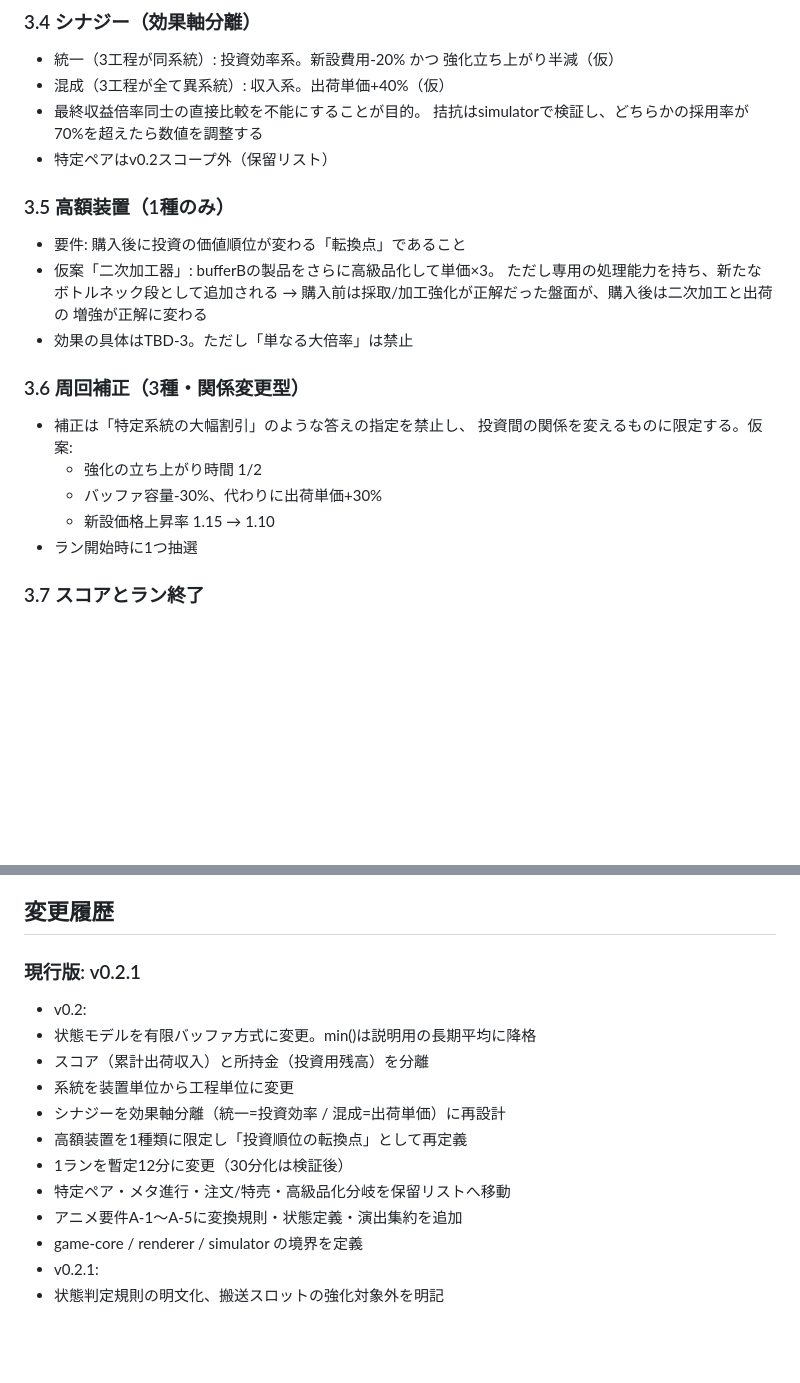
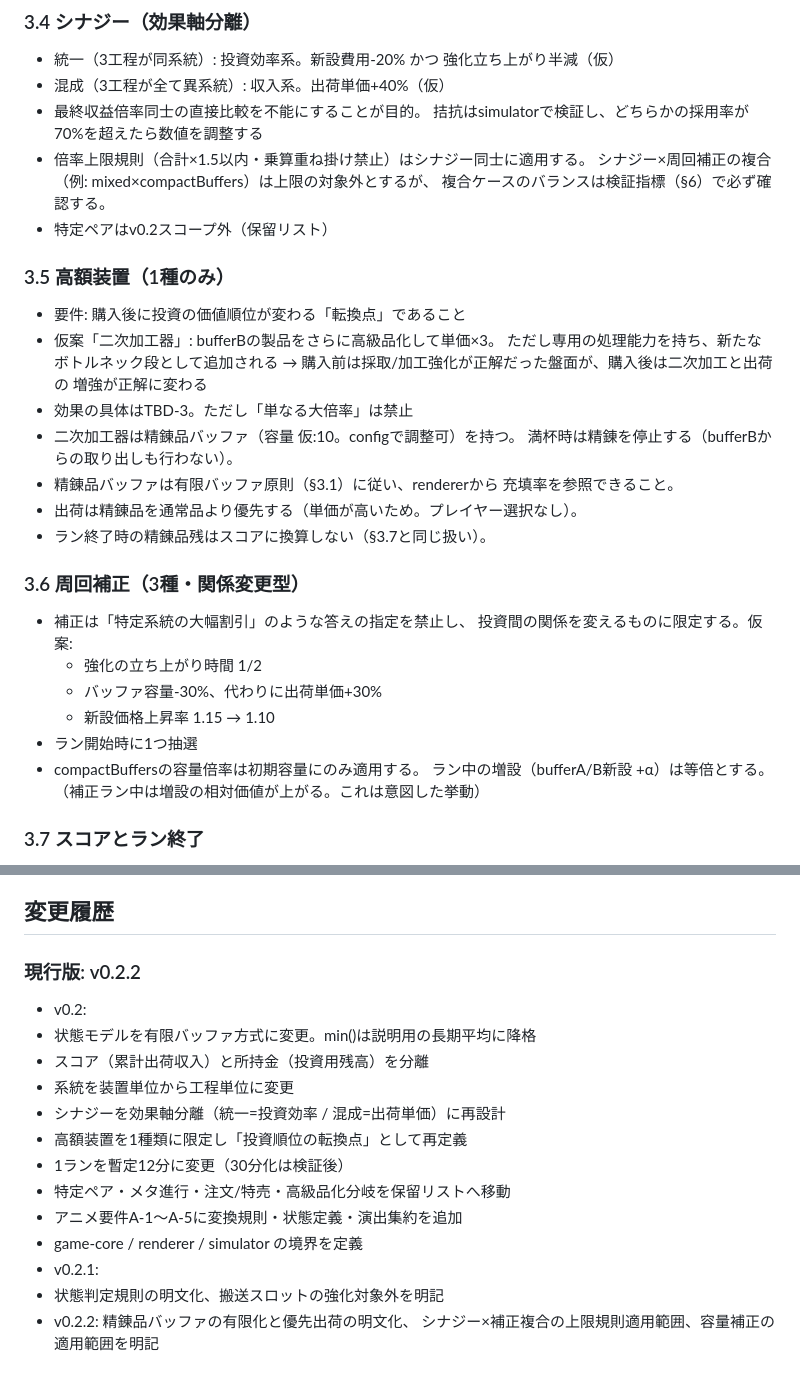
Before and after one commit to tenagazaru0527/recycle-factory, a Markdown page: docs/design.md, 2 parts joined by grey strips. Drawn GitHub-style; blank space fills up the shorter version.

Commit message:
#3 Document v0.2.2 design rules

```diff
--- a/docs/design.md
+++ b/docs/design.md
@@ -78,6 +78,9 @@
 - 混成（3工程が全て異系統）: 収入系。出荷単価+40%（仮）
 - 最終収益倍率同士の直接比較を不能にすることが目的。
   拮抗はsimulatorで検証し、どちらかの採用率が70%を超えたら数値を調整する
+- 倍率上限規則（合計×1.5以内・乗算重ね掛け禁止）はシナジー同士に適用する。
+  シナジー×周回補正の複合（例: mixed×compactBuffers）は上限の対象外とするが、
+  複合ケースのバランスは検証指標（§6）で必ず確認する。
 - 特定ペアはv0.2スコープ外（保留リスト）
 
 ### 3.5 高額装置（1種のみ）
@@ -88,6 +91,12 @@
   → 購入前は採取/加工強化が正解だった盤面が、購入後は二次加工と出荷の
     増強が正解に変わる
 - 効果の具体はTBD-3。ただし「単なる大倍率」は禁止
+- 二次加工器は精錬品バッファ（容量 仮:10。configで調整可）を持つ。
+  満杯時は精錬を停止する（bufferBからの取り出しも行わない）。
+- 精錬品バッファは有限バッファ原則（§3.1）に従い、rendererから
+  充填率を参照できること。
+- 出荷は精錬品を通常品より優先する（単価が高いため。プレイヤー選択なし）。
+- ラン終了時の精錬品残はスコアに換算しない（§3.7と同じ扱い）。
 
 ### 3.6 周回補正（3種・関係変更型）
 
@@ -97,6 +106,9 @@
   - バッファ容量-30%、代わりに出荷単価+30%
   - 新設価格上昇率 1.15 → 1.10
 - ラン開始時に1つ抽選
+- compactBuffersの容量倍率は初期容量にのみ適用する。
+  ラン中の増設（bufferA/B新設 +α）は等倍とする。
+  （補正ラン中は増設の相対価値が上がる。これは意図した挙動）
 
 ### 3.7 スコアとラン終了
 
@@ -174,7 +186,7 @@
 
 ## 変更履歴
 
-### 現行版: v0.2.1
+### 現行版: v0.2.2
 
 - v0.2:
 - 状態モデルを有限バッファ方式に変更。min()は説明用の長期平均に降格
@@ -188,3 +200,5 @@
 - game-core / renderer / simulator の境界を定義
 - v0.2.1:
 - 状態判定規則の明文化、搬送スロットの強化対象外を明記
+- v0.2.2: 精錬品バッファの有限化と優先出荷の明文化、
+  シナジー×補正複合の上限規則適用範囲、容量補正の適用範囲を明記
```
